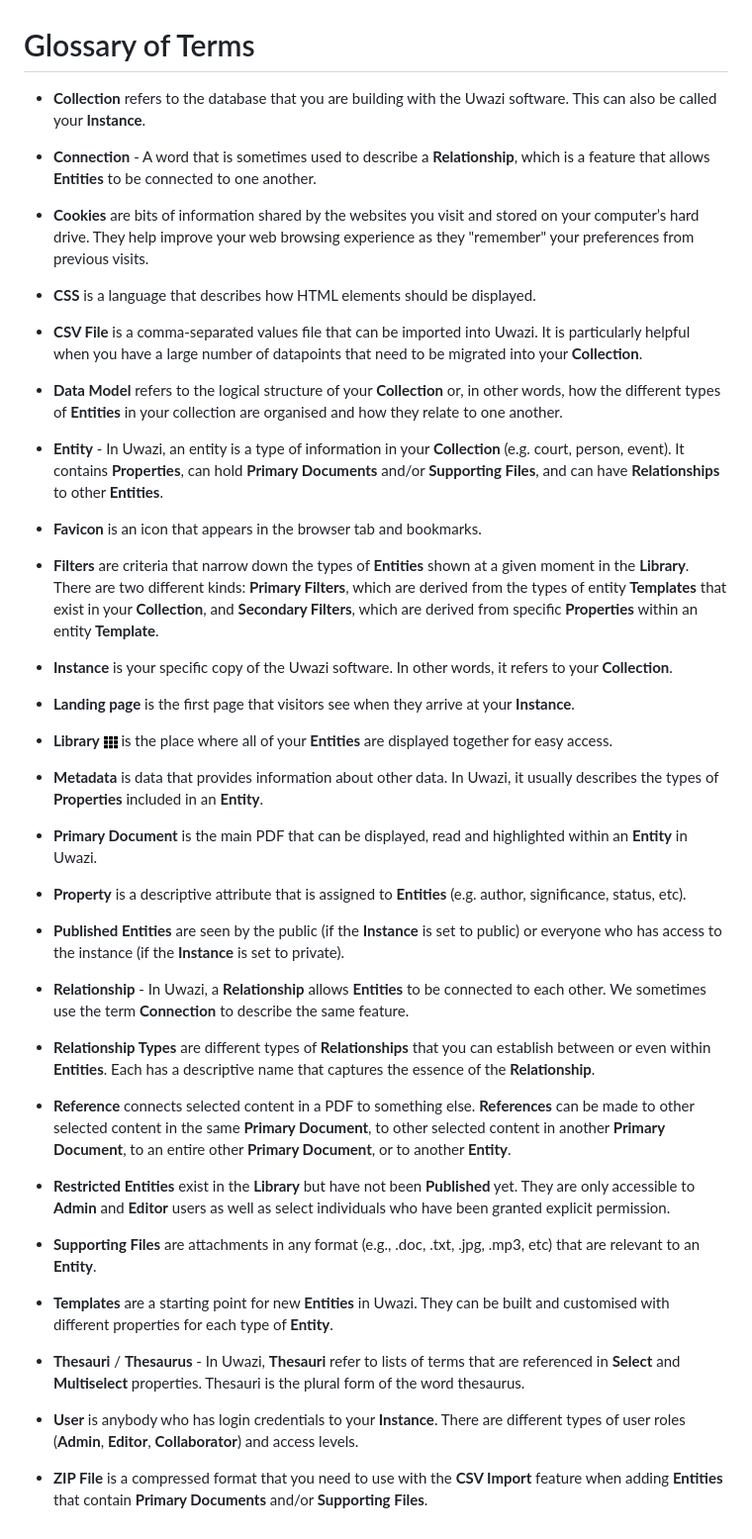
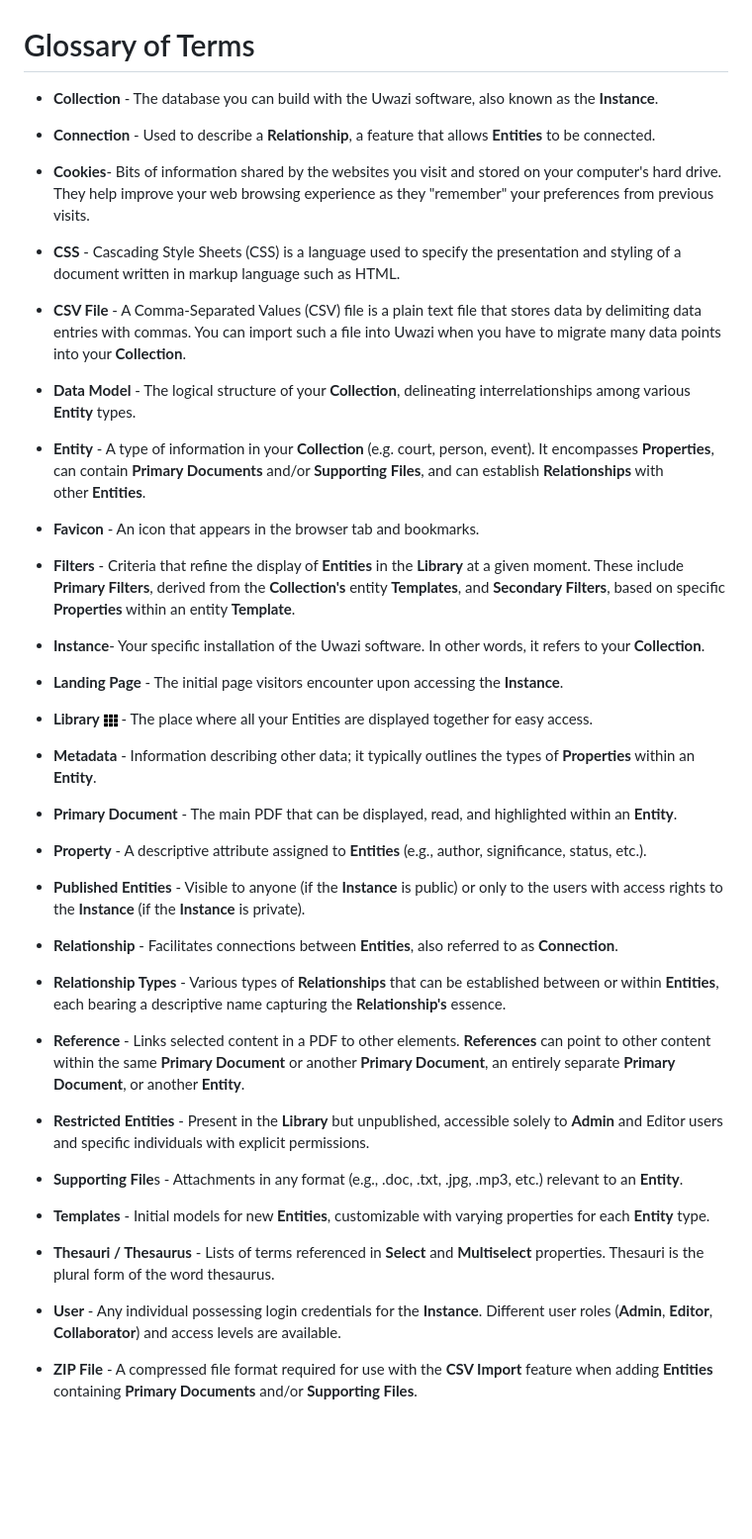
Before and after one commit to huridocs/uwazi-documentation, a Markdown page: admin-docs/glossary-of-terms.md, the part around the change. Shown at 99% size. Drawn GitHub-style; blank space fills up the shorter version.

Commit message:
Fix wording and formatting

```diff
--- a/admin-docs/glossary-of-terms.md
+++ b/admin-docs/glossary-of-terms.md
@@ -1,51 +1,51 @@
 # Glossary of Terms
 
-- **Collection** refers to the database that you are building with the Uwazi software. This can also be called your **Instance**.
+- **Collection** - The database you can build with the Uwazi software, also known as the **Instance**.
 
-- **Connection** - A word that is sometimes used to describe a **Relationship**, which is a feature that allows **Entities** to be connected to one another.
+- **Connection** - Used to describe a **Relationship**, a feature that allows **Entities** to be connected.
 
-- **Cookies** are bits of information shared by the websites you visit and stored on your computer’s hard drive. They help improve your web browsing experience as they "remember" your preferences from previous visits.
+- **Cookies**- Bits of information shared by the websites you visit and stored on your computer's hard drive. They help improve your web browsing experience as they "remember" your preferences from previous visits.
 
-- **CSS** is a language that describes how HTML elements should be displayed.
+- **CSS** - Cascading Style Sheets (CSS) is a language used to specify the presentation and styling of a document written in markup language such as HTML.
 
-- **CSV File** is a comma-separated values file that can be imported into Uwazi. It is particularly helpful when you have a large number of datapoints that need to be migrated into your **Collection**.
+- **CSV File** - A Comma-Separated Values (CSV) file is a plain text file that stores data by delimiting data entries with commas. You can import such a file into Uwazi when you have to migrate many data points into your **Collection**.
 
-- **Data Model** refers to the logical structure of your **Collection** or, in other words, how the different types of **Entities** in your collection are organised and how they relate to one another.
+- **Data Model** - The logical structure of your **Collection**, delineating interrelationships among various **Entity** types.
 
-- **Entity** - In Uwazi, an entity is a type of information in your **Collection** (e.g. court, person, event). It contains **Properties**, can hold **Primary Documents** and/or **Supporting Files**, and can have **Relationships** to other **Entities**.
+- **Entity** - A type of information in your **Collection** (e.g. court, person, event). It encompasses **Properties**, can contain **Primary Documents** and/or **Supporting Files**, and can establish **Relationships** with other **Entities**.
 
-- **Favicon** is an icon that appears in the browser tab and bookmarks.
+- **Favicon** - An icon that appears in the browser tab and bookmarks.
 
-- **Filters** are criteria that narrow down the types of **Entities** shown at a given moment in the **Library**. There are two different kinds: **Primary Filters**, which are derived from the types of entity **Templates** that exist in your **Collection**, and **Secondary Filters**, which are derived from specific **Properties** within an entity **Template**.
+- **Filters** - Criteria that refine the display of **Entities** in the **Library** at a given moment. These include **Primary Filters**, derived from the **Collection's** entity **Templates**, and **Secondary Filters**, based on specific **Properties** within an entity **Template**.
 
-- **Instance** is your specific copy of the Uwazi software. In other words, it refers to your **Collection**.
+- **Instance**- Your specific installation of the Uwazi software. In other words, it refers to your **Collection**.
 
-- **Landing page** is the first page that visitors see when they arrive at your **Instance**.
+- **Landing Page** - The initial page visitors encounter upon accessing the **Instance**.
 
-- **Library** ![](images/image_0.png) is the place where all of your **Entities** are displayed together for easy access.
+- **Library** ![Library icon](images/image_0.png) - The place where all your Entities are displayed together for easy access.
 
-- **Metadata** is data that provides information about other data. In Uwazi, it usually describes the types of **Properties** included in an **Entity**.
+- **Metadata** - Information describing other data; it typically outlines the types of **Properties** within an **Entity**.
 
-- **Primary Document** is the main PDF that can be displayed, read and highlighted within an **Entity** in Uwazi.
+- **Primary Document** - The main PDF that can be displayed, read, and highlighted within an **Entity**.
 
-- **Property** is a descriptive attribute that is assigned to **Entities** (e.g. author, significance, status, etc).
+- **Property** - A descriptive attribute assigned to **Entities** (e.g., author, significance, status, etc.).
 
-- **Published Entities** are seen by the public (if the **Instance** is set to public) or everyone who has access to the instance (if the **Instance** is set to private).
+- **Published Entities** - Visible to anyone (if the **Instance** is public) or only to the users with access rights to the **Instance** (if the **Instance** is private).
 
-- **Relationship** - In Uwazi, a **Relationship** allows **Entities** to be connected to each other. We sometimes use the term **Connection** to describe the same feature.
+- **Relationship** - Facilitates connections between **Entities**, also referred to as **Connection**.
 
-- **Relationship Types** are different types of **Relationships** that you can establish between or even within **Entities**. Each has a descriptive name that captures the essence of the **Relationship**.
+- **Relationship Types** - Various types of **Relationships** that can be established between or within **Entities**, each bearing a descriptive name capturing the **Relationship's** essence.
 
-- **Reference** connects selected content in a PDF to something else. **References** can be made to other selected content in the same **Primary Document**, to other selected content in another **Primary Document**, to an entire other **Primary Document**, or to another **Entity**.
+- **Reference** - Links selected content in a PDF to other elements. **References** can point to other content within the same **Primary Document** or another **Primary Document**, an entirely separate **Primary Document**, or another **Entity**.
 
-- **Restricted Entities** exist in the **Library** but have not been **Published** yet. They are only accessible to **Admin** and **Editor** users as well as select individuals who have been granted explicit permission.
+- **Restricted Entities** - Present in the **Library** but unpublished, accessible solely to **Admin** and Editor users and specific individuals with explicit permissions.
 
-- **Supporting Files** are attachments in any format (e.g., .doc, .txt, .jpg, .mp3, etc) that are relevant to an **Entity**.
+- **Supporting File**s - Attachments in any format (e.g., .doc, .txt, .jpg, .mp3, etc.) relevant to an **Entity**.
 
-- **Templates** are a starting point for new **Entities** in Uwazi. They can be built and customised with different properties for each type of **Entity**.
+- **Templates** - Initial models for new **Entities**, customizable with varying properties for each **Entity** type.
 
-- **Thesauri** / **Thesaurus** - In Uwazi, **Thesauri** refer to lists of terms that are referenced in **Select** and **Multiselect** properties. Thesauri is the plural form of the word thesaurus.
+- **Thesauri / Thesaurus** - Lists of terms referenced in **Select** and **Multiselect** properties. Thesauri is the plural form of the word thesaurus.
 
-- **User** is anybody who has login credentials to your **Instance**. There are different types of user roles (**Admin**, **Editor**, **Collaborator**) and access levels.
+- **User** - Any individual possessing login credentials for the **Instance**. Different user roles (**Admin**, **Editor**, **Collaborator**) and access levels are available.
 
-- **ZIP File** is a compressed format that you need to use with the **CSV Import** feature when adding **Entities** that contain **Primary Documents** and/or **Supporting Files**.
+- **ZIP File** - A compressed file format required for use with the **CSV Import** feature when adding **Entities** containing **Primary Documents** and/or **Supporting Files**.
```
